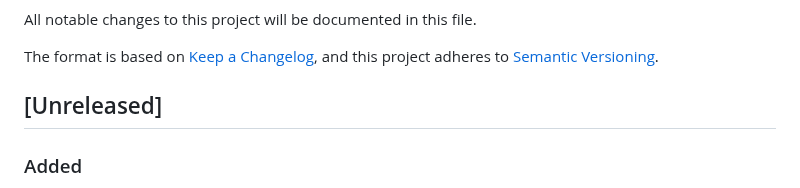
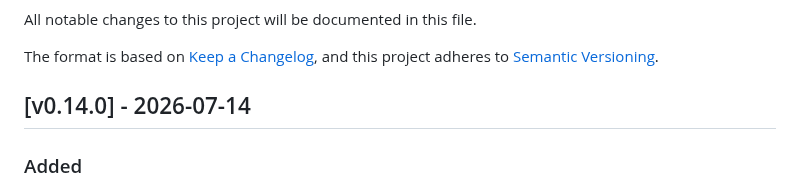
Before and after one commit to kislerdm/terraform-provider-neon, a Markdown page: CHANGELOG.md, the part around the change. Rendered like a GitHub page.

Commit message:
up release date
Signed-off-by: Dmitry Kisler <admin@dkisler.com>

```diff
--- a/CHANGELOG.md
+++ b/CHANGELOG.md
@@ -5,7 +5,7 @@ All notable changes to this project will be documented in this file.
 The format is based on [Keep a Changelog](https://keepachangelog.com/en/1.0.0/),
 and this project adheres to [Semantic Versioning](https://semver.org/spec/v2.0.0.html).
 
-## [Unreleased]
+## [v0.14.0] - 2026-07-14
 
 ### Added
 
```
